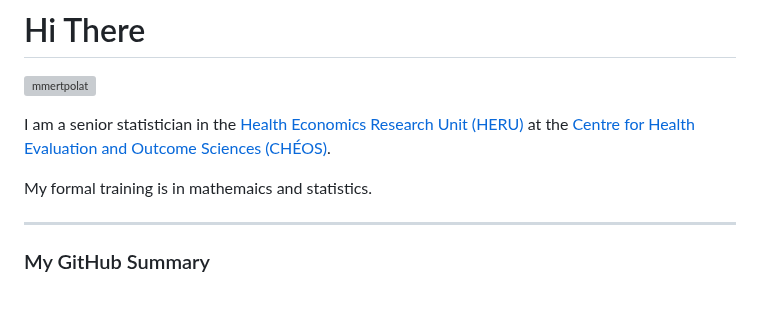
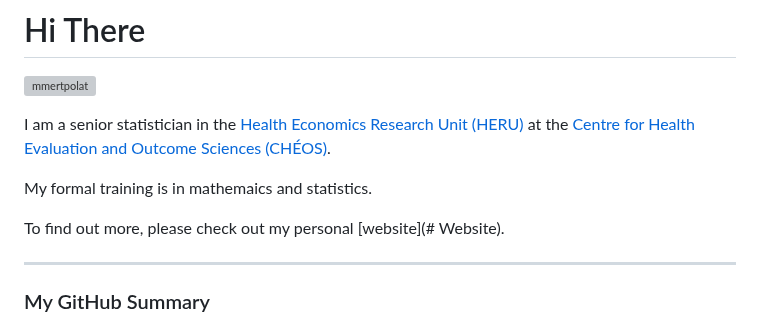
Before and after one commit to nishanmudalige/nishanmudalige, a Markdown page: README.md, the part around the change. GitHub-like rendering; blank space fills up the shorter version; grey boxes are pictures that could not be loaded.

Commit message:
Added internal link to website (anchor)

```diff
--- a/README.md
+++ b/README.md
@@ -5,6 +5,8 @@
 I am a senior statistician in the [Health Economics Research Unit (HERU)](https://cheos.ubc.ca/team-member/nishan-mudalige/) at the [Centre for Health Evaluation and Outcome Sciences (CHÉOS)](https://www.cheos.ubc.ca/).
 
 My formal training is in mathemaics and statistics.
+
+To find out more, please check out my personal [website](# Website).
 
 ---
 
```
